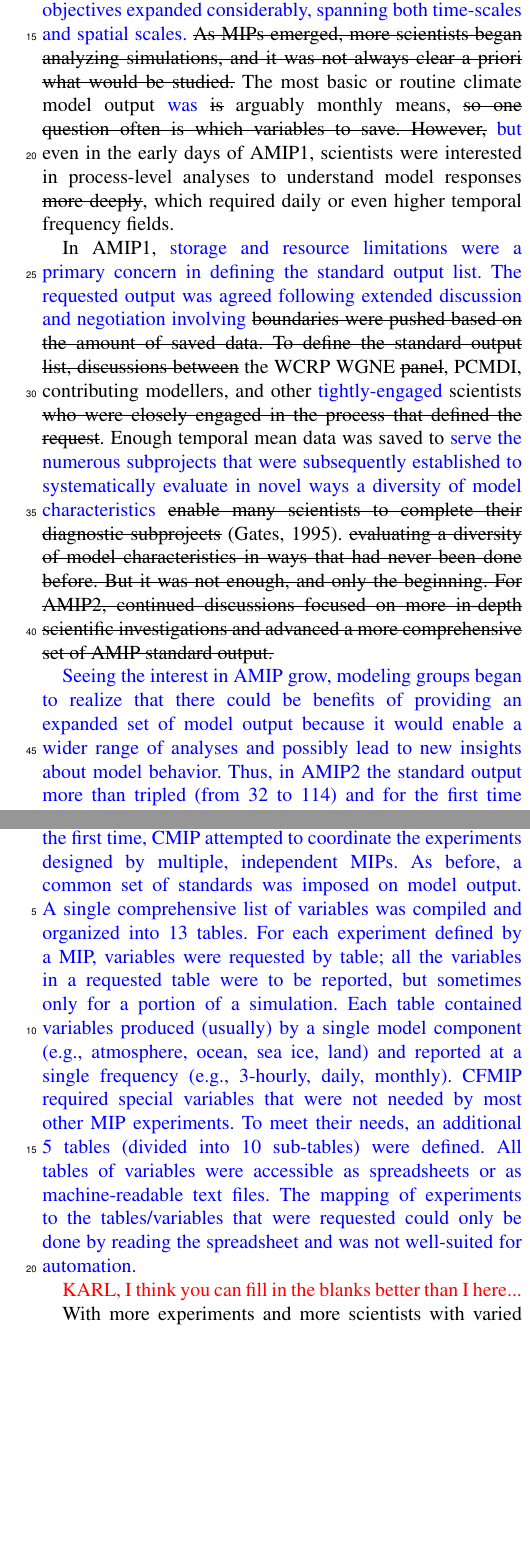
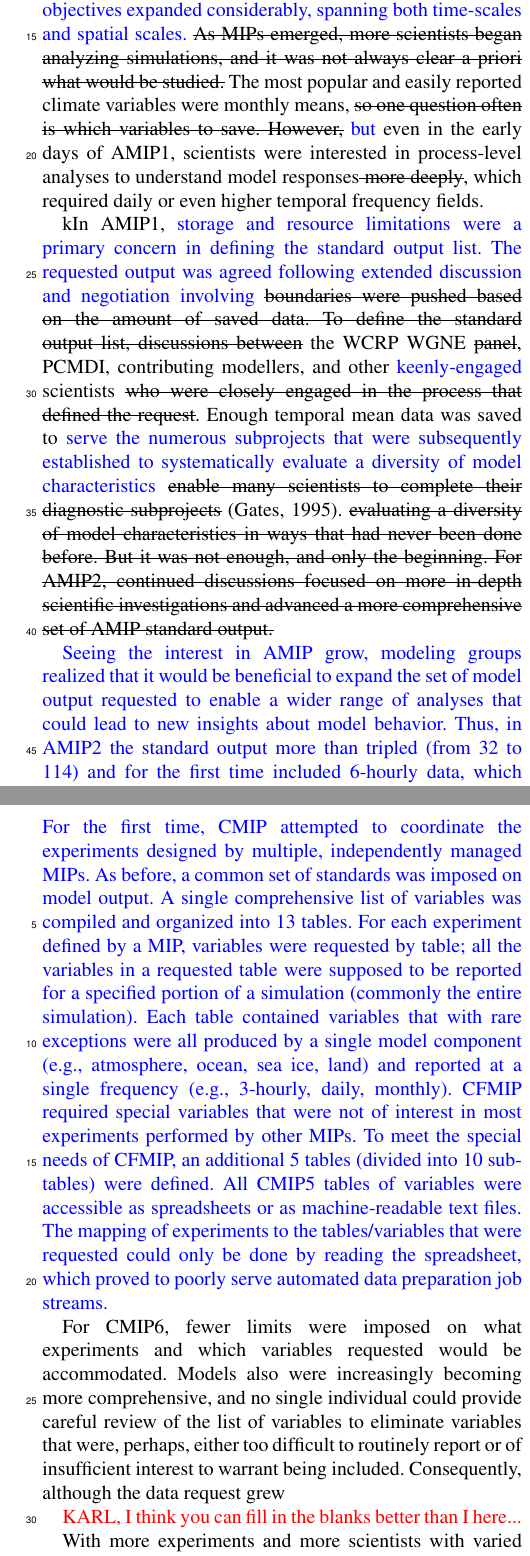
Before and after one commit to durack1/CMIPSummary, a LaTeX document (template.tex): two parts of the columns of pages 11 and 12 of 25, joined at a grey line, cut so that both start at the same text, the shorter picture padded with empty space. Compiled offline with pdfLaTeX; a missing font is replaced by an installed copy or a similar font; a LaTeX package or settings file that is missing is left out.

Commit message:
Latest changes - sync to local

```diff
--- a/template.tex
+++ b/template.tex
@@ -502,11 +502,11 @@
 
 {\color{blue}In the pre-MIP era, the FANGIO experiments were focused almost entirely on a single objective: to determine whether clouds were responsible for the range of global climate sensitivities found in models. The narrow objective meant that the required output was limited to a few fields and, primarily, the global mean of those fields.}
 
-{\color{blue}When AMIP was proposed, the potential scope of objectives expanded considerably, spanning both time-scales and spatial scales.} \sout{As MIPs emerged, more scientists began analyzing simulations, and it was not always clear a priori what would be studied.} The most basic or routine climate model output {\color{blue} was} \sout{is} arguably monthly means, \sout{so one question often is which variables to save. However,} {\color{blue}but} even in the early days of AMIP1, scientists were interested in process-level analyses to understand model responses\sout{ more deeply}, which required daily or even higher temporal frequency fields.
+{\color{blue}When AMIP was proposed, the potential scope of objectives expanded considerably, spanning both time-scales and spatial scales.} \sout{As MIPs emerged, more scientists began analyzing simulations, and it was not always clear a priori what would be studied.} The most popular and easily reported climate variables were monthly means, \sout{so one question often is which variables to save. However,} {\color{blue}but} even in the early days of AMIP1, scientists were interested in process-level analyses to understand model responses\sout{ more deeply}, which required daily or even higher temporal frequency fields.
 
-In AMIP1, {\color{blue}storage and resource limitations were a primary concern in defining the standard output list. The requested output was agreed following extended discussion and negotiation involving} \sout{boundaries were pushed based on the amount of saved data. To define the standard output list, discussions between} the WCRP WGNE \sout{panel}, PCMDI, contributing modellers, and other {\color{blue}tightly-engaged} scientists \sout{who were closely engaged in the process that defined the request}. Enough temporal mean data was saved to {\color{blue}serve the numerous subprojects that were subsequently established to systematically evaluate in novel ways a diversity of model characteristics} \sout{enable many scientists to complete their diagnostic subprojects} \citep{gates_amip_1995}. \sout{evaluating a diversity of model characteristics in ways that had never been done before. But it was not enough, and only the beginning. For AMIP2, continued discussions focused on more in-depth scientific investigations and advanced a more comprehensive set of AMIP standard output.}
+kIn AMIP1, {\color{blue}storage and resource limitations were a primary concern in defining the standard output list. The requested output was agreed following extended discussion and negotiation involving} \sout{boundaries were pushed based on the amount of saved data. To define the standard output list, discussions between} the WCRP WGNE \sout{panel}, PCMDI, contributing modellers, and other {\color{blue}keenly-engaged} scientists \sout{who were closely engaged in the process that defined the request}. Enough temporal mean data was saved to {\color{blue}serve the numerous subprojects that were subsequently established to systematically evaluate a diversity of model characteristics} \sout{enable many scientists to complete their diagnostic subprojects} \citep{gates_amip_1995}. \sout{evaluating a diversity of model characteristics in ways that had never been done before. But it was not enough, and only the beginning. For AMIP2, continued discussions focused on more in-depth scientific investigations and advanced a more comprehensive set of AMIP standard output.}
 
-{\color{blue}Seeing the interest in AMIP grow, modeling groups began to realize that there could be benefits of providing an expanded set of model output because it would enable a wider range of analyses and possibly lead to new insights about model behavior. Thus, in AMIP2 the standard output more than tripled (from 32 to 114) and for the first time included 6-hourly data, which was particularly useful in studying weather phenomena} \sout{For the first time, this included 6-hourly data, in addition to the monthly mean data requested in AMIP1 }(\autoref{tab:tab1-MIPsThroughTime}), \sout{expanding the variables from 32 to 114} (see \autoref{tab:tab1-MIPsThroughTime}). In addition, {\color{blue} the} monthly mean\sout{s of selected} covariances \sout{that} needed to \sout{be computed on the fly were added, offering the possibility of evaluating the} {\color{blue}evaluate a model's} Lorenz energy cycle {\color{blue} were reported. These co} \sout{as simulated by the models. Co-}variances {\color{blue} did in fact enable the intended analysis} \sout{facilitated some interesting work} \citep{boer_energy_2008}, {\color{blue}but modeling groups felt that given their limited use, the effort required in computing them was unwarranted}. \sout{Still, it was also a lesson in the delicate balance of what output to save because they are computationally expensive products for modelers to provide.} Since AMIP2, co-variances have not been part of the routine output request and have only been saved for targeted studies.
+{\color{blue}Seeing the interest in AMIP grow, modeling groups realized that it would be beneficial to expand the set of model output requested to enable a wider range of analyses that could lead to new insights about model behavior. Thus, in AMIP2 the standard output more than tripled (from 32 to 114) and for the first time included 6-hourly data, which was particularly useful in studying weather phenomena} \sout{For the first time, this included 6-hourly data, in addition to the monthly mean data requested in AMIP1 }(\autoref{tab:tab1-MIPsThroughTime}), \sout{expanding the variables from 32 to 114} (see \autoref{tab:tab1-MIPsThroughTime}). In addition, {\color{blue} the} monthly mean\sout{s of selected} covariances \sout{that} needed to \sout{be computed on the fly were added, offering the possibility of evaluating the} {\color{blue}evaluate a model's} Lorenz energy cycle {\color{blue} were reported. These co} \sout{as simulated by the models. Co-}variances {\color{blue} did in fact enable the intended analysis} \sout{facilitated some interesting work} \citep{boer_energy_2008}, {\color{blue}but modeling groups felt that given their limited use, the effort required in computing them was unwarranted}. \sout{Still, it was also a lesson in the delicate balance of what output to save because they are computationally expensive products for modelers to provide.} Since AMIP2, co-variances have not been part of the routine output request and have only been saved for targeted studies.
 
 {\color{blue}Compared with AMIP2, CMIP1's standard output list was modest, }\sout{The CMIP1 standard output began very conservatively when contrasted to AMIP2,} with just 23 variables requested (\autoref{tab:tab1-MIPsThroughTime}).  {\color{blue} The CMIP1 experiment was a control run with a focus on mean climatology, so most variables requested were summer and winter mean fields, but there were also} \sout{representing a handful of time average and} three multi-year monthly mean surface fields requested. Like AMIP, what to save was defined by scientists directly involved in advancing the project, including the WGCM and PCMDI. Also like AMIP, the initial standard output list would inevitably grow over subsequent phases, as its scientific impact became apparent. \sout{data was only a stepping stone of what was to come.}
 
@@ -516,8 +516,9 @@
 
 As in earlier phases, the CMIP Panel and PCMDI coordinated the effort to define the CMIP3 output, but input was sought from those with specialized scientific expertise in areas such as clouds (e.g., regarding the ISCPP simulator input needed by those involved in the  Cloud Forcing Model Intercomparison Project) or impacts (e.g., regarding the extreme indices).
 
-CMIP5 represented a second step change in the size and complexity of the standard output request. The number of experiments tripled to 34 (or 36???) and the number of number of different variables tripled to just over 1000. For the first time, CMIP attempted to coordinate the experiments designed by multiple, independent MIPs.  As before, a common set of standards was imposed on model output.  A single comprehensive list of variables was compiled and organized into 13 tables. For each experiment defined by a MIP, variables were requested by table; all the variables in a requested table were to be reported, but sometimes only for a portion of a simulation. Each table contained variables produced (usually) by a single model component (e.g., atmosphere, ocean, sea ice, land) and reported at a single frequency (e.g., 3-hourly, daily, monthly).  CFMIP required special variables that were not needed by most other MIP experiments.  To meet their needs, an additional 5 tables (divided into 10 sub-tables) were defined.  All tables of variables were accessible as spreadsheets or as machine-readable text files.  The mapping of experiments to the tables/variables that were requested could only be done by reading the spreadsheet and was not well-suited for automation.  }
+CMIP5 represented a second step change in the size and complexity of the standard output request. The number of experiments tripled to 34 (or 36???) and the number of number of different variables tripled to just over 1000. For the first time, CMIP attempted to coordinate the experiments designed by multiple, independently managed MIPs.  As before, a common set of standards was imposed on model output.  A single comprehensive list of variables was compiled and organized into 13 tables. For each experiment defined by a MIP, variables were requested by table; all the variables in a requested table were supposed to be reported for a specified portion of a simulation (commonly the entire simulation). Each table contained variables that with rare exceptions were all produced by a single model component (e.g., atmosphere, ocean, sea ice, land) and reported at a single frequency (e.g., 3-hourly, daily, monthly).  CFMIP required special variables that were not of interest in most experiments performed by other MIPs.  To meet the special needs of CFMIP, an additional 5 tables (divided into 10 sub-tables) were defined.  All CMIP5 tables of variables were accessible as spreadsheets or as machine-readable text files.  The mapping of experiments to the tables/variables that were requested could only be done by reading the spreadsheet, which proved to poorly serve automated data preparation job streams.}
 
+For CMIP6, fewer limits were imposed on what experiments and which variables requested would be accommodated.  Models also were increasingly becoming more comprehensive, and no single individual could provide careful review of the list of variables to eliminate variables that were, perhaps, either too difficult to routinely report or of insufficient interest to warrant being included. Consequently, although the data request grew
 
 
 \cred{KARL, I think you can fill in the blanks better than I here...}
```
